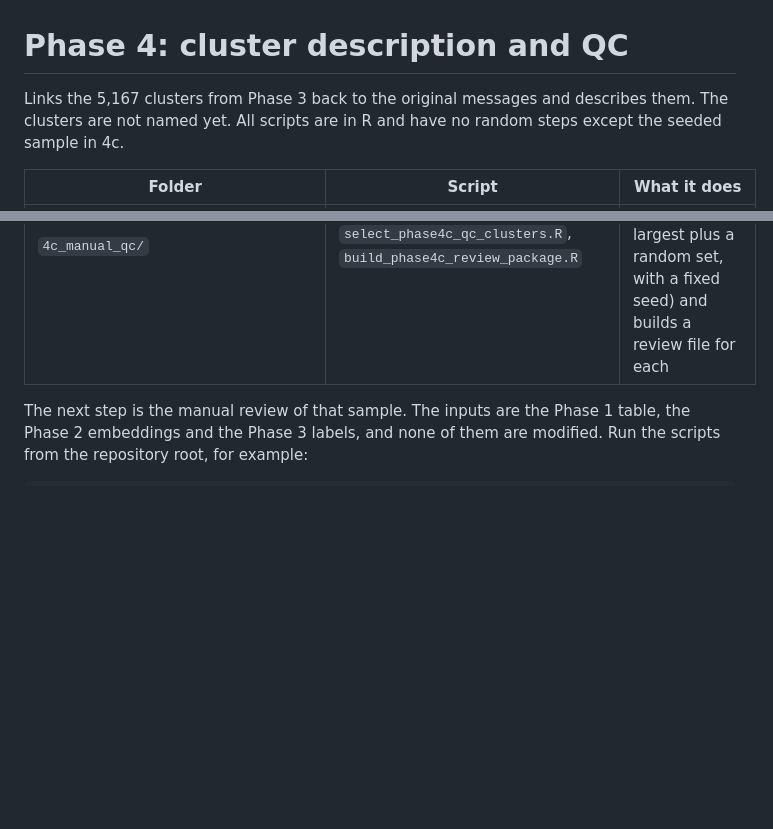
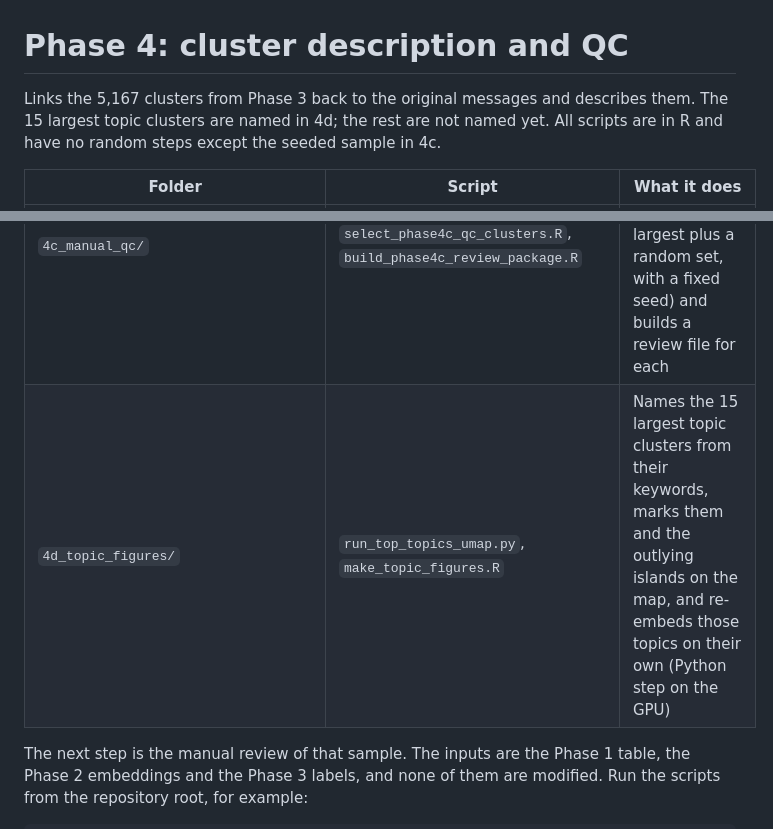
Before and after one commit to SpencerTye/karma-cartography, a Markdown page: pipeline/phase4_semantic_structure_description_qc/README.md, 2 parts joined by grey strips. Drawn GitHub-style; blank space fills up the shorter version.

Commit message:
Add 4d topic figures: named largest topics, islands, and a re-embedded topic map

```diff
--- a/pipeline/phase4_semantic_structure_description_qc/README.md
+++ b/pipeline/phase4_semantic_structure_description_qc/README.md
@@ -1,7 +1,7 @@
 # Phase 4: cluster description and QC
 
 Links the 5,167 clusters from Phase 3 back to the original messages and describes them.
-The clusters are not named yet. All scripts are in R and have no random steps except the
+The 15 largest topic clusters are named in 4d; the rest are not named yet. All scripts are in R and have no random steps except the
 seeded sample in 4c.
 
 | Folder | Script | What it does |
@@ -9,6 +9,7 @@ seeded sample in 4c.
 | `4a_cluster_description_foundation/` | `run_phase4a_cluster_description.R` | Lists every cluster, computes c-TF-IDF keywords for each, and picks representative messages (nearest the centroid, and highest membership probability) with their parent comments |
 | `4b_metadata_and_automated_qc/` | `run_phase4b_metadata_and_qc.R` | Summarizes each cluster's authors, timing, threads, links and reply context, and runs automated quality checks |
 | `4c_manual_qc/` | `select_phase4c_qc_clusters.R`, `build_phase4c_review_package.R` | Picks a sample of clusters for manual review (the largest plus a random set, with a fixed seed) and builds a review file for each |
+| `4d_topic_figures/` | `run_top_topics_umap.py`, `make_topic_figures.R` | Names the 15 largest topic clusters from their keywords, marks them and the outlying islands on the map, and re-embeds those topics on their own (Python step on the GPU) |
 
 The next step is the manual review of that sample. The inputs are the Phase 1 table, the
 Phase 2 embeddings and the Phase 3 labels, and none of them are modified. Run the scripts
```
Also changed, not shown: README.md (+1 -1 lines), docs/METHODS.md (+8 -0 lines), docs/images/top_topics_umap.png (added), docs/images/topic_structure.png (added), 5 other files.
